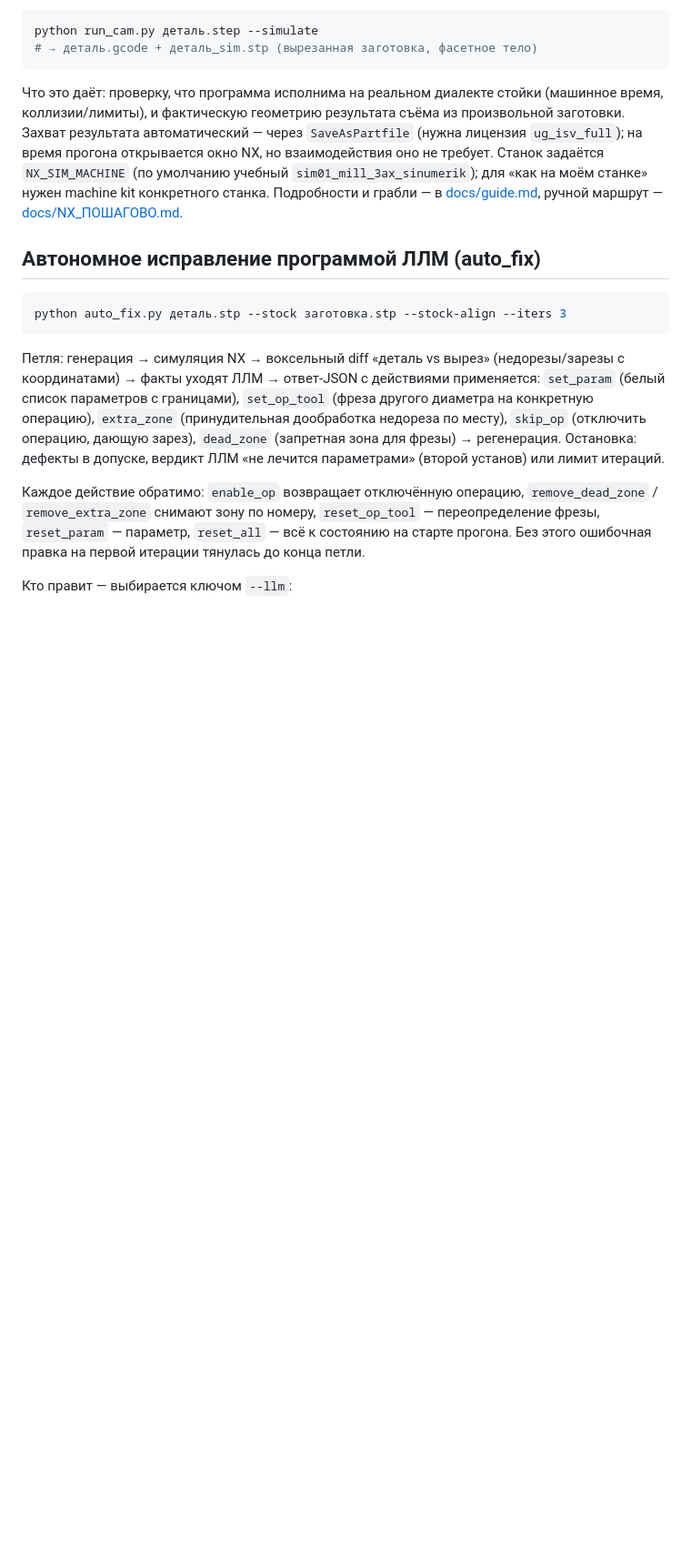
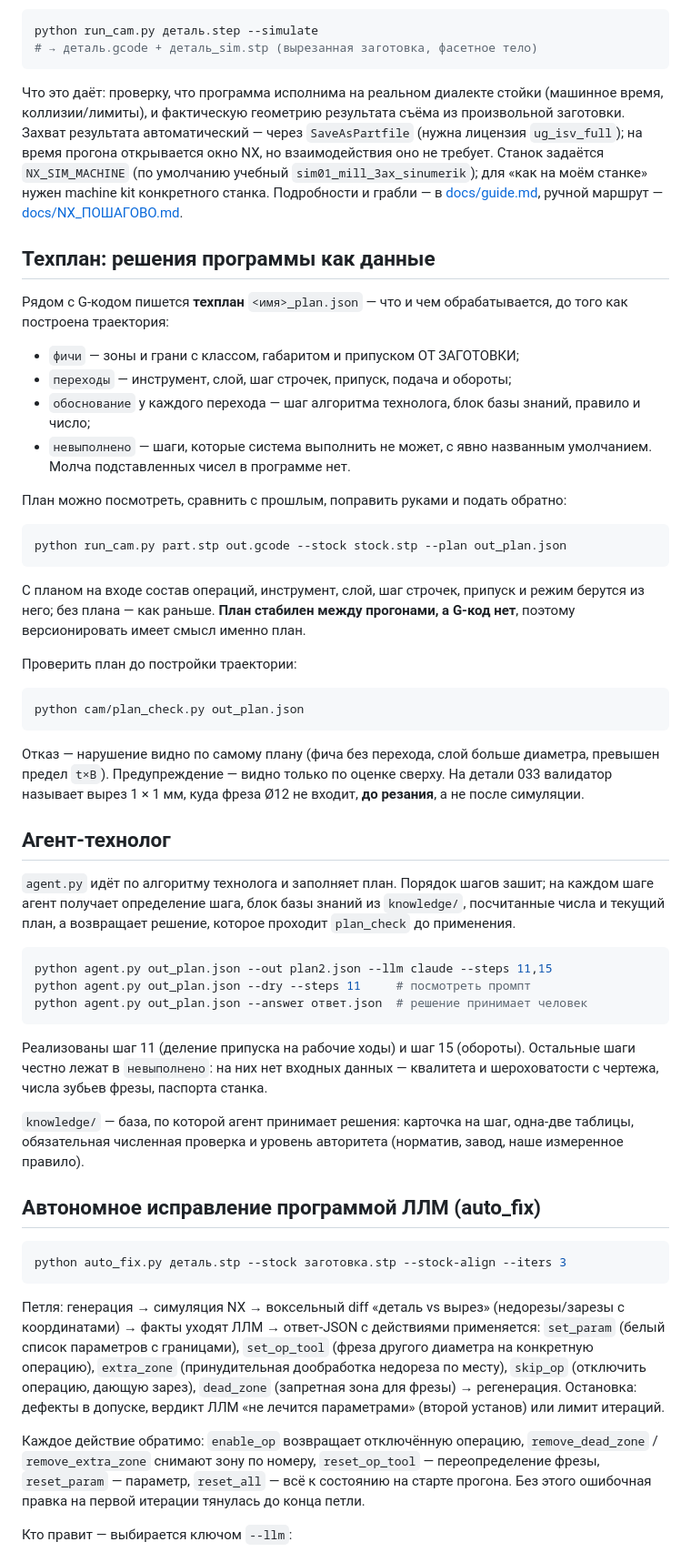
Before and after one commit to RinatFattah/CHPU, a Markdown page: README.md, the part around the change. Shown at 91% size. Drawn GitHub-style; blank space fills up the shorter version.

Commit message:
docs: README — техплан и агент-технолог
Основной документ передачи молчал про два новых слоя. Добавлены разделы про
техплан (что в нём, как подать обратно, как проверить) и про агента (как
запускается, какие шаги реализованы, почему остальные в «невыполнено»).

````diff
--- a/README.md
+++ b/README.md
@@ -160,6 +160,60 @@ python run_cam.py деталь.step --simulate
 нужен machine kit конкретного станка. Подробности и грабли — в
 [docs/guide.md](docs/guide.md), ручной маршрут — [docs/NX_ПОШАГОВО.md](docs/NX_ПОШАГОВО.md).
 
+## Техплан: решения программы как данные
+
+Рядом с G-кодом пишется **техплан** `<имя>_plan.json` — что и чем обрабатывается,
+до того как построена траектория:
+
+* `фичи` — зоны и грани с классом, габаритом и припуском ОТ ЗАГОТОВКИ;
+* `переходы` — инструмент, слой, шаг строчек, припуск, подача и обороты;
+* `обоснование` у каждого перехода — шаг алгоритма технолога, блок базы знаний,
+  правило и число;
+* `невыполнено` — шаги, которые система выполнить не может, с явно названным
+  умолчанием. Молча подставленных чисел в программе нет.
+
+План можно посмотреть, сравнить с прошлым, поправить руками и подать обратно:
+
+```bash
+python run_cam.py part.stp out.gcode --stock stock.stp --plan out_plan.json
+```
+
+С планом на входе состав операций, инструмент, слой, шаг строчек, припуск и режим
+берутся из него; без плана — как раньше. **План стабилен между прогонами, а
+G-код нет**, поэтому версионировать имеет смысл именно план.
+
+Проверить план до постройки траектории:
+
+```bash
+python cam/plan_check.py out_plan.json
+```
+
+Отказ — нарушение видно по самому плану (фича без перехода, слой больше
+диаметра, превышен предел `t×B`). Предупреждение — видно только по оценке
+сверху. На детали 033 валидатор называет вырез 1 × 1 мм, куда фреза Ø12 не
+входит, **до резания**, а не после симуляции.
+
+## Агент-технолог
+
+`agent.py` идёт по алгоритму технолога и заполняет план. Порядок шагов зашит; на
+каждом шаге агент получает определение шага, блок базы знаний из `knowledge/`,
+посчитанные числа и текущий план, а возвращает решение, которое проходит
+`plan_check` до применения.
+
+```bash
+python agent.py out_plan.json --out plan2.json --llm claude --steps 11,15
+python agent.py out_plan.json --dry --steps 11     # посмотреть промпт
+python agent.py out_plan.json --answer ответ.json  # решение принимает человек
+```
+
+Реализованы шаг 11 (деление припуска на рабочие ходы) и шаг 15 (обороты).
+Остальные шаги честно лежат в `невыполнено`: на них нет входных данных —
+квалитета и шероховатости с чертежа, числа зубьев фрезы, паспорта станка.
+
+`knowledge/` — база, по которой агент принимает решения: карточка на шаг, одна-две
+таблицы, обязательная численная проверка и уровень авторитета (норматив, завод,
+наше измеренное правило).
+
 ## Автономное исправление программой ЛЛМ (auto_fix)
 
 ```bash
````
